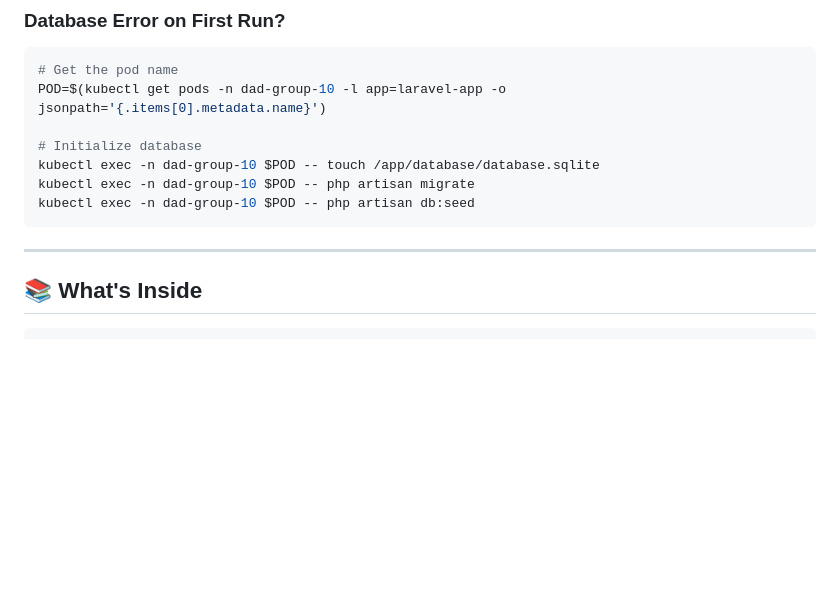
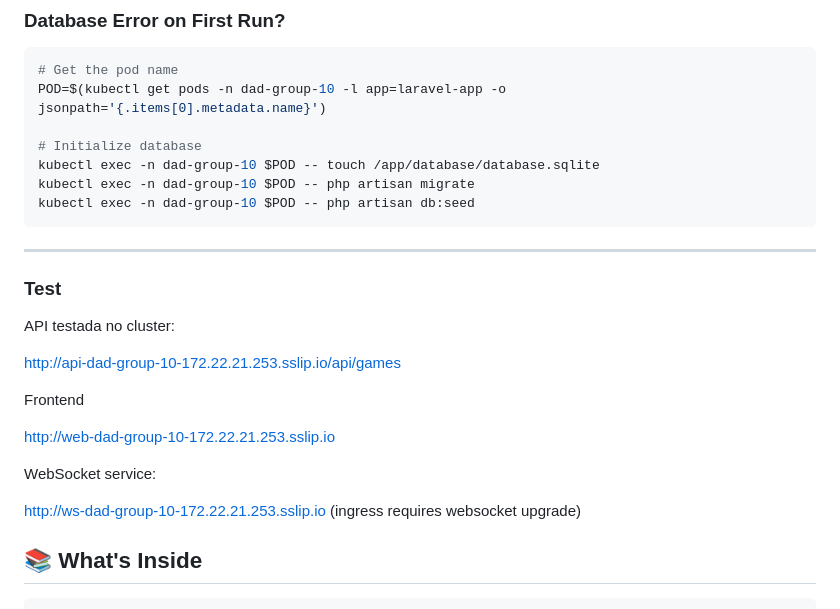
Before and after one commit to zee02/projeto-DAD, a Markdown page: README.md, the part around the change. Drawn GitHub-style; blank space fills up the shorter version.

Commit message:
Added Kubernetes test notes and deployment URLs

````diff
--- a/README.md
+++ b/README.md
@@ -181,6 +181,20 @@ kubectl exec -n dad-group-10 $POD -- php artisan db:seed
 ```
 
 ---
+### Test
+
+API testada no cluster:
+
+http://api-dad-group-10-172.22.21.253.sslip.io/api/games
+
+Frontend
+
+http://web-dad-group-10-172.22.21.253.sslip.io
+
+WebSocket service:
+
+http://ws-dad-group-10-172.22.21.253.sslip.io
+(ingress requires websocket upgrade)
 
 ## 📚 What's Inside
 
````
